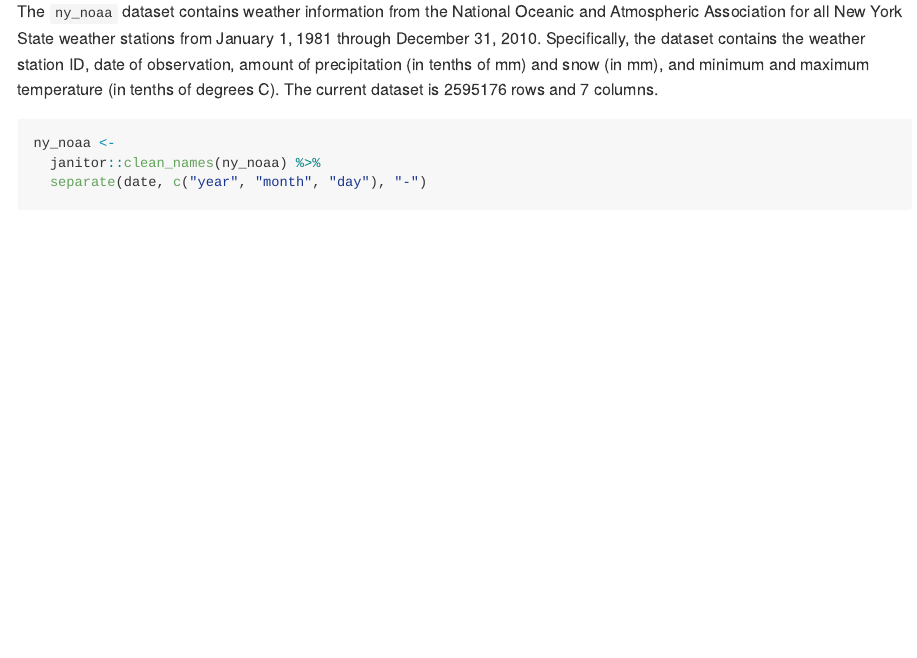
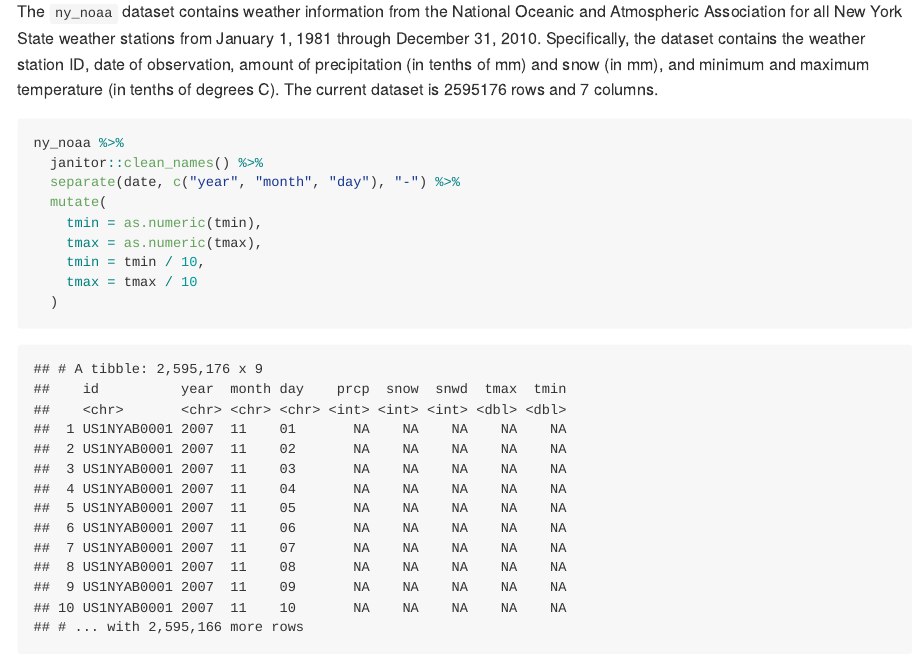
Before and after one commit to fw2260/p8105_hw3_fw2260, an R Markdown document (p8105_hw3_fw2260.Rmd): the page in a window 1100 px wide, from 5590 px down. The pictures show the output file p8105_hw3_fw2260.md that the author committed with the source, drawn offline in the style of GitHub; long lines of code are wrapped.

Commit message:
Made temperature in Problem 3 degrees instead of tenth of degree

````diff
--- a/p8105_hw3_fw2260.Rmd
+++ b/p8105_hw3_fw2260.Rmd
@@ -124,7 +124,13 @@ data("ny_noaa")
 The `ny_noaa` dataset contains weather information from the National Oceanic and Atmospheric Association for all New York State weather stations from January 1, 1981 through December 31, 2010. Specifically, the dataset contains the weather station ID, date of observation, amount of precipitation (in tenths of mm) and snow (in mm), and minimum and maximum temperature (in tenths of degrees C). The current dataset is `r nrow(ny_noaa)` rows and `r ncol(ny_noaa)` columns.
 
 ```{r}
-ny_noaa <-
-  janitor::clean_names(ny_noaa) %>%
-  separate(date, c("year", "month", "day"), "-")
+ny_noaa %>%
+  janitor::clean_names() %>%
+  separate(date, c("year", "month", "day"), "-") %>%
+  mutate(
+    tmin = as.numeric(tmin),
+    tmax = as.numeric(tmax),
+    tmin = tmin / 10,
+    tmax = tmax / 10
+  )
 ```
````
Also changed, not shown: p8105_hw3_fw2260.md.
